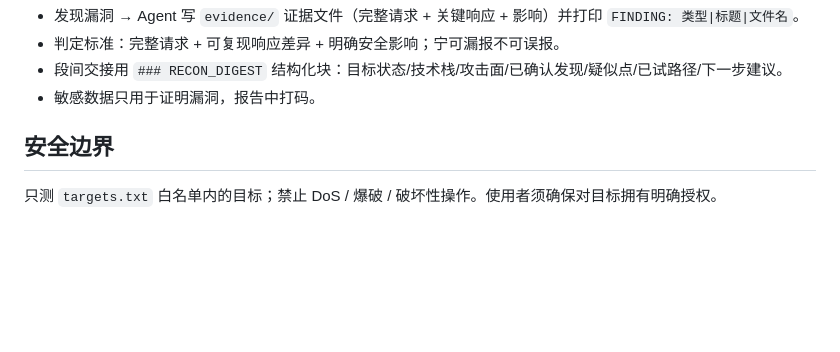
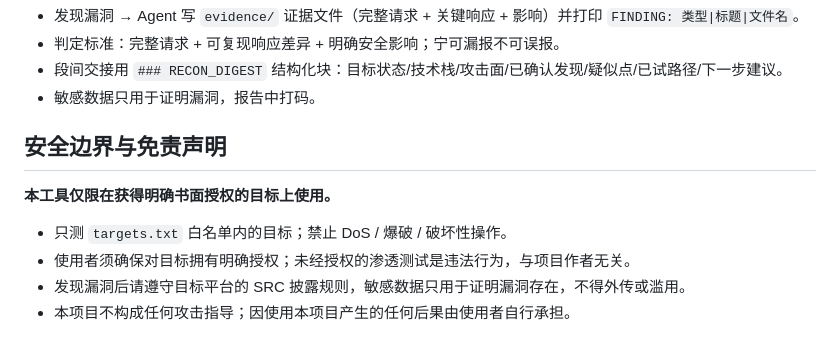
Before and after one commit to lycheer1126/xs-bigdan, a Markdown page: README.md, the part around the change. GitHub-like rendering; blank space fills up the shorter version.

Commit message:
docs: README 补充开源免责声明(仅限授权目标)

```diff
--- a/README.md
+++ b/README.md
@@ -108,6 +108,11 @@ python bigdan.py --only <id>     # 保留 runtime/jobs/ 目录再跑，自动带
 - 段间交接用 `### RECON_DIGEST` 结构化块：目标状态/技术栈/攻击面/已确认发现/疑似点/已试路径/下一步建议。
 - 敏感数据只用于证明漏洞，报告中打码。
 
-## 安全边界
+## 安全边界与免责声明
 
-只测 `targets.txt` 白名单内的目标；禁止 DoS / 爆破 / 破坏性操作。使用者须确保对目标拥有明确授权。
+**本工具仅限在获得明确书面授权的目标上使用。**
+
+- 只测 `targets.txt` 白名单内的目标；禁止 DoS / 爆破 / 破坏性操作。
+- 使用者须确保对目标拥有明确授权；未经授权的渗透测试是违法行为，与项目作者无关。
+- 发现漏洞后请遵守目标平台的 SRC 披露规则，敏感数据只用于证明漏洞存在，不得外传或滥用。
+- 本项目不构成任何攻击指导；因使用本项目产生的任何后果由使用者自行承担。
```
